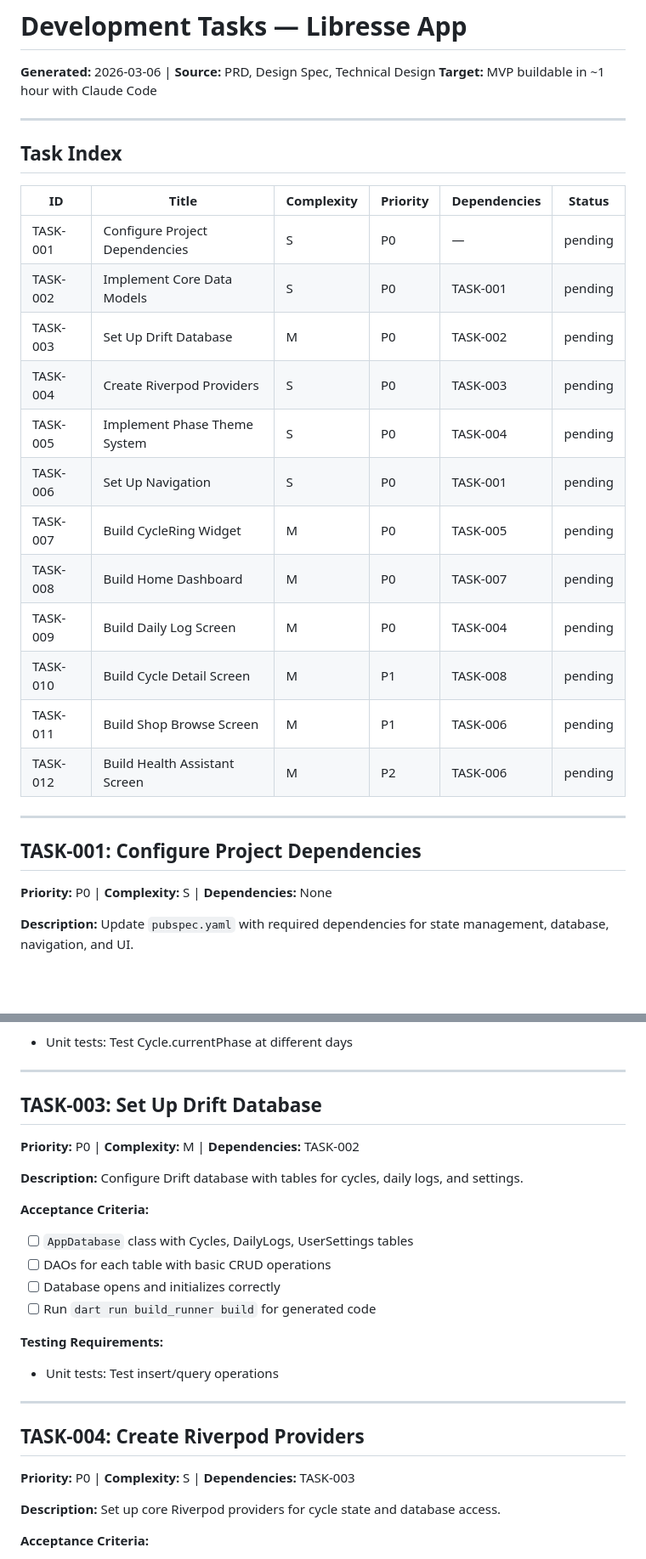
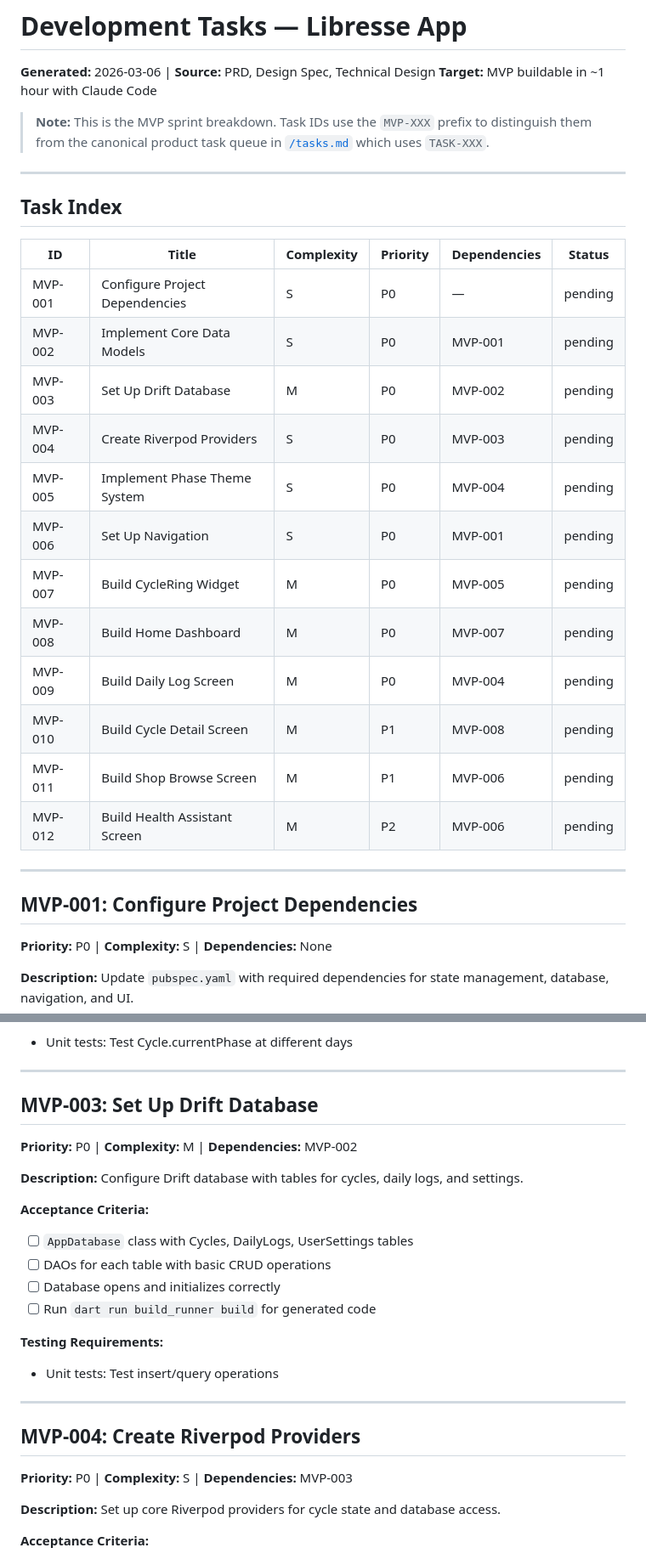
Before and after one commit to eidra-umain/disco-pickles, a Markdown page: docs/tasks.md, 2 parts joined by grey strips. Shown at 85% size. Rendered like a GitHub page; blank space fills up the shorter version.

```diff
--- a/docs/tasks.md
+++ b/docs/tasks.md
@@ -2,6 +2,8 @@
 
 **Generated:** 2026-03-06 | **Source:** PRD, Design Spec, Technical Design
 **Target:** MVP buildable in ~1 hour with Claude Code
+
+> **Note:** This is the MVP sprint breakdown. Task IDs use the `MVP-XXX` prefix to distinguish them from the canonical product task queue in [`/tasks.md`](../tasks.md) which uses `TASK-XXX`.
 
 ---
 
@@ -9,22 +11,22 @@
 
 | ID | Title | Complexity | Priority | Dependencies | Status |
 |----|-------|------------|----------|--------------|--------|
-| TASK-001 | Configure Project Dependencies | S | P0 | — | pending |
-| TASK-002 | Implement Core Data Models | S | P0 | TASK-001 | pending |
-| TASK-003 | Set Up Drift Database | M | P0 | TASK-002 | pending |
-| TASK-004 | Create Riverpod Providers | S | P0 | TASK-003 | pending |
-| TASK-005 | Implement Phase Theme System | S | P0 | TASK-004 | pending |
-| TASK-006 | Set Up Navigation | S | P0 | TASK-001 | pending |
-| TASK-007 | Build CycleRing Widget | M | P0 | TASK-005 | pending |
-| TASK-008 | Build Home Dashboard | M | P0 | TASK-007 | pending |
-| TASK-009 | Build Daily Log Screen | M | P0 | TASK-004 | pending |
-| TASK-010 | Build Cycle Detail Screen | M | P1 | TASK-008 | pending |
-| TASK-011 | Build Shop Browse Screen | M | P1 | TASK-006 | pending |
-| TASK-012 | Build Health Assistant Screen | M | P2 | TASK-006 | pending |
+| MVP-001 | Configure Project Dependencies | S | P0 | — | pending |
+| MVP-002 | Implement Core Data Models | S | P0 | MVP-001 | pending |
+| MVP-003 | Set Up Drift Database | M | P0 | MVP-002 | pending |
+| MVP-004 | Create Riverpod Providers | S | P0 | MVP-003 | pending |
+| MVP-005 | Implement Phase Theme System | S | P0 | MVP-004 | pending |
+| MVP-006 | Set Up Navigation | S | P0 | MVP-001 | pending |
+| MVP-007 | Build CycleRing Widget | M | P0 | MVP-005 | pending |
+| MVP-008 | Build Home Dashboard | M | P0 | MVP-007 | pending |
+| MVP-009 | Build Daily Log Screen | M | P0 | MVP-004 | pending |
+| MVP-010 | Build Cycle Detail Screen | M | P1 | MVP-008 | pending |
+| MVP-011 | Build Shop Browse Screen | M | P1 | MVP-006 | pending |
+| MVP-012 | Build Health Assistant Screen | M | P2 | MVP-006 | pending |
 
 ---
 
-## TASK-001: Configure Project Dependencies
+## MVP-001: Configure Project Dependencies
 
 **Priority:** P0 | **Complexity:** S | **Dependencies:** None
 
@@ -62,9 +64,9 @@ Create Freezed data models for Phase, Cycle, and DailyLog with computed properti
 
 ---
 
-## TASK-003: Set Up Drift Database
+## MVP-003: Set Up Drift Database
 
-**Priority:** P0 | **Complexity:** M | **Dependencies:** TASK-002
+**Priority:** P0 | **Complexity:** M | **Dependencies:** MVP-002
 
 **Description:**
 Configure Drift database with tables for cycles, daily logs, and settings.
@@ -80,9 +82,9 @@ Configure Drift database with tables for cycles, daily logs, and settings.
 
 ---
 
-## TASK-004: Create Riverpod Providers
+## MVP-004: Create Riverpod Providers
 
-**Priority:** P0 | **Complexity:** S | **Dependencies:** TASK-003
+**Priority:** P0 | **Complexity:** S | **Dependencies:** MVP-003
 
 **Description:**
 Set up core Riverpod providers for cycle state and database access.
```
Also changed, not shown: other parts of docs/tasks.md (+39 -39 lines).
